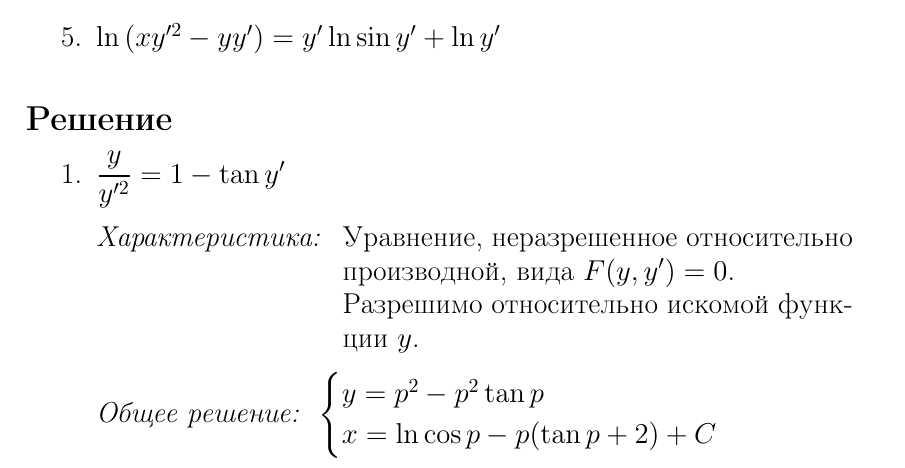
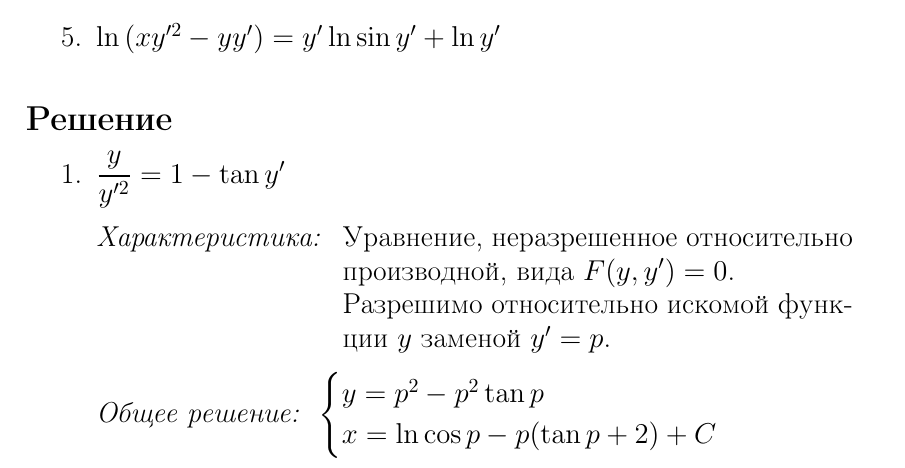
Before and after one commit to Maingart/lab3, a LaTeX document (main.tex, which reads tasks/task1.tex): part of page 4 of 14, cut so that both start at the same text. Compiled offline with pdfLaTeX.

Commit message:
replacement y' to p

```diff
--- a/tasks/task1.tex
+++ b/tasks/task1.tex
@@ -20,7 +20,7 @@
         {
         	Уравнение, неразрешенное относительно производной,
         	вида $ F(y, y') = 0 $. \\
-        	Разрешимо относительно искомой функции $ y $.
+        	Разрешимо относительно искомой функции $ y $ заменой $ y' = p $.
         }
         {
         	\customCases
```
